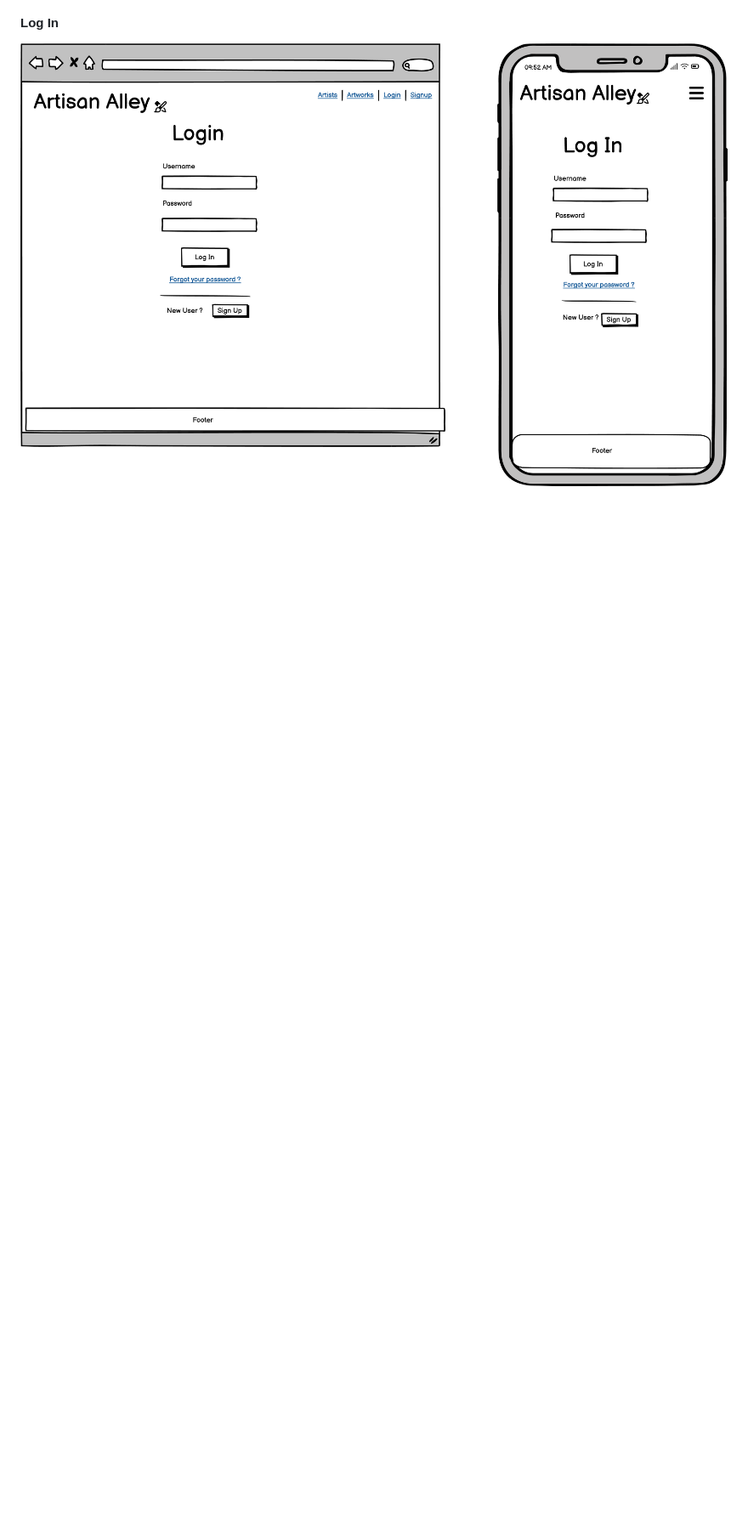
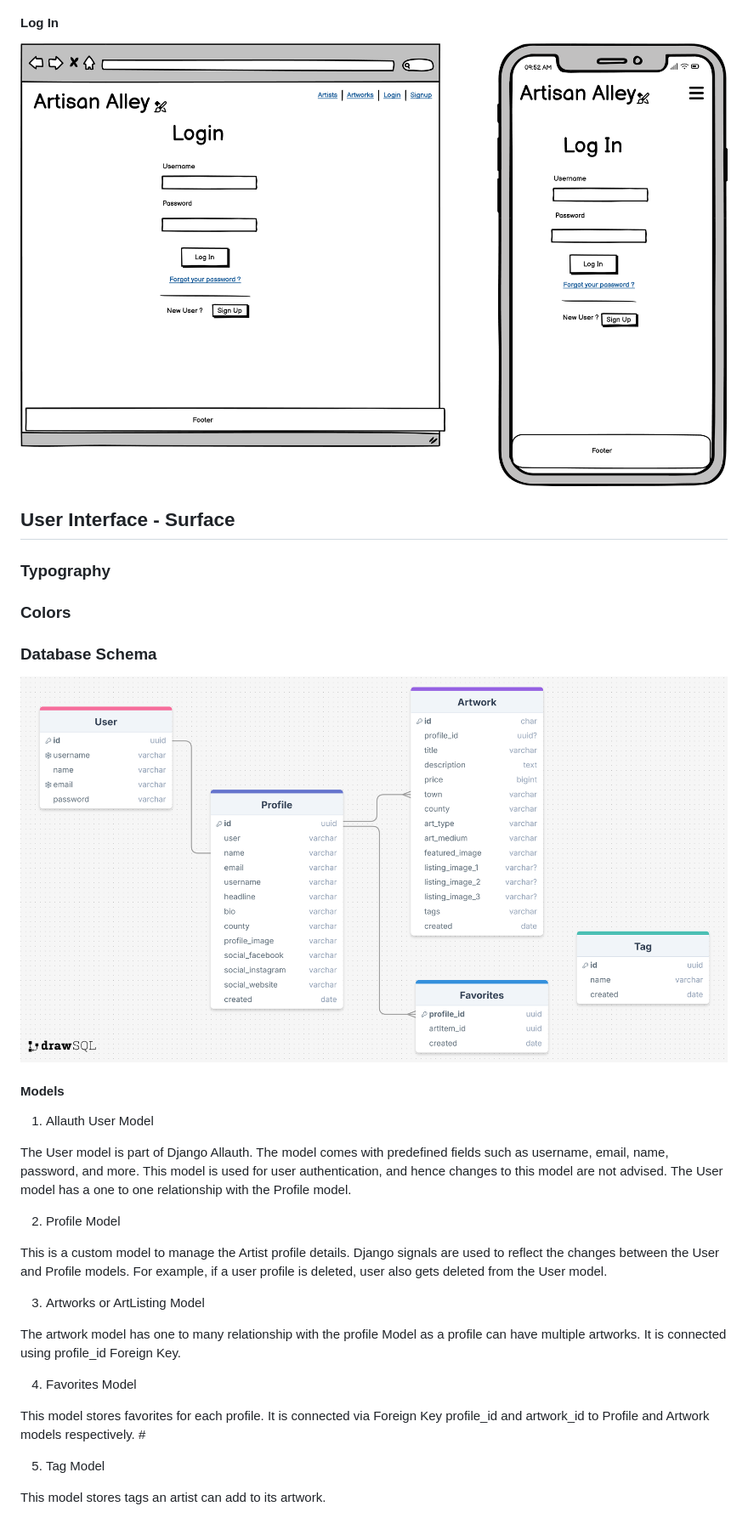
Before and after one commit to hennasingh/ArtisanAlley, a Markdown page: README.md, the part around the change. Shown: that part at 85% size. Drawn GitHub-style; pictures changed too: assets/readme-images/erdSQL.png (added); blank space fills up the shorter version.

Commit message:
Resolve #7: Add entity relationship diagrams and describe models in readMe

```diff
--- a/README.md
+++ b/README.md
@@ -27,3 +27,35 @@ The wireframes for mobile and desktop were created using Balsamiq. These were th
 #### Log In
 
 ![Log In](./assets/readme-images/loginPage.png)
+
+## User Interface - Surface
+
+### Typography
+
+### Colors
+
+### Database Schema
+
+![entity relationship diagram](./assets/readme-images/erdSQL.png)
+
+#### Models
+
+1. Allauth User Model
+
+The User model is part of Django Allauth. The model comes with predefined fields such as username, email, name, password, and more. This model is used for user authentication, and hence changes to this model are not advised. The User model has a one to one relationship with the Profile model.
+
+2. Profile Model
+
+This is a custom model to manage the Artist profile details. Django signals are used to reflect the changes between the User and Profile models. For example, if a user profile is deleted, user also gets deleted from the User model.
+
+3. Artworks or ArtListing Model
+
+The artwork model has one to many relationship with the profile Model as a profile can have multiple artworks. It is connected using profile_id Foreign Key.
+
+4. Favorites Model
+
+This model stores favorites for each profile. It is connected via Foreign Key profile_id and artwork_id to Profile and Artwork models respectively. #
+
+5. Tag Model
+
+This model stores tags an artist can add to its artwork.
```
